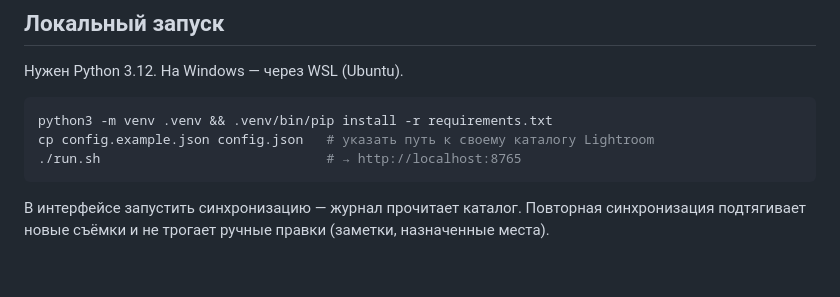
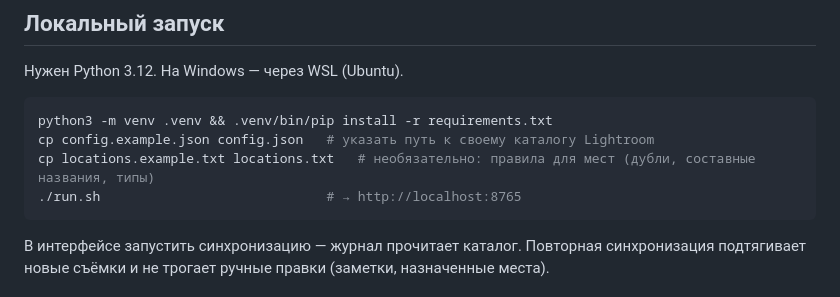
Before and after one commit to Perevezentsev/shooting-journal, a Markdown page: README.md, the part around the change. Drawn GitHub-style; blank space fills up the shorter version.

Commit message:
README: шаг с locations.example.txt

````diff
--- a/README.md
+++ b/README.md
@@ -22,6 +22,7 @@ FastAPI · SQLite · HTML/JS · чтение `.lrcat` (Lightroom Classic хра
 ```bash
 python3 -m venv .venv && .venv/bin/pip install -r requirements.txt
 cp config.example.json config.json   # указать путь к своему каталогу Lightroom
+cp locations.example.txt locations.txt   # необязательно: правила для мест (дубли, составные названия, типы)
 ./run.sh                             # → http://localhost:8765
 ```
 
````
